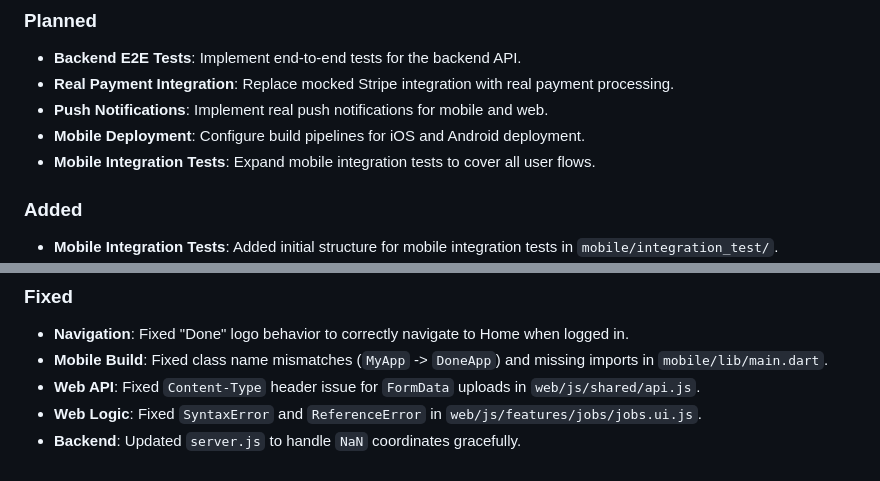
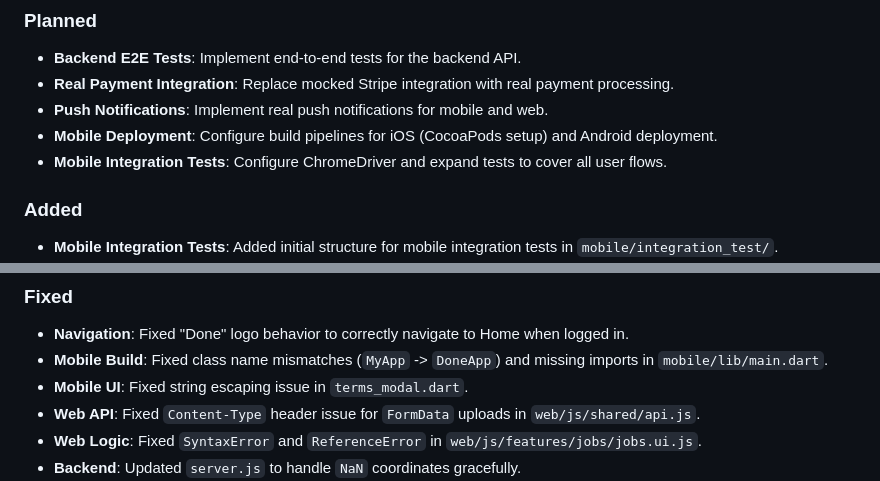
Before and after one commit to JeremiahDunphy/Done-Master, a Markdown page: CHANGELOG.md, 2 parts joined by grey strips. GitHub-like rendering.

Commit message:
Refine changelog with details from walkthrough

```diff
--- a/CHANGELOG.md
+++ b/CHANGELOG.md
@@ -8,8 +8,8 @@ All notable changes to this project will be documented in this file.
 - **Backend E2E Tests**: Implement end-to-end tests for the backend API.
 - **Real Payment Integration**: Replace mocked Stripe integration with real payment processing.
 - **Push Notifications**: Implement real push notifications for mobile and web.
-- **Mobile Deployment**: Configure build pipelines for iOS and Android deployment.
-- **Mobile Integration Tests**: Expand mobile integration tests to cover all user flows.
+- **Mobile Deployment**: Configure build pipelines for iOS (CocoaPods setup) and Android deployment.
+- **Mobile Integration Tests**: Configure ChromeDriver and expand tests to cover all user flows.
 
 ### Added
 - **Mobile Integration Tests**: Added initial structure for mobile integration tests in `mobile/integration_test/`.
@@ -32,6 +32,7 @@ All notable changes to this project will be documented in this file.
 ### Fixed
 - **Navigation**: Fixed "Done" logo behavior to correctly navigate to Home when logged in.
 - **Mobile Build**: Fixed class name mismatches (`MyApp` -> `DoneApp`) and missing imports in `mobile/lib/main.dart`.
+- **Mobile UI**: Fixed string escaping issue in `terms_modal.dart`.
 - **Web API**: Fixed `Content-Type` header issue for `FormData` uploads in `web/js/shared/api.js`.
 - **Web Logic**: Fixed `SyntaxError` and `ReferenceError` in `web/js/features/jobs/jobs.ui.js`.
 - **Backend**: Updated `server.js` to handle `NaN` coordinates gracefully.
```
